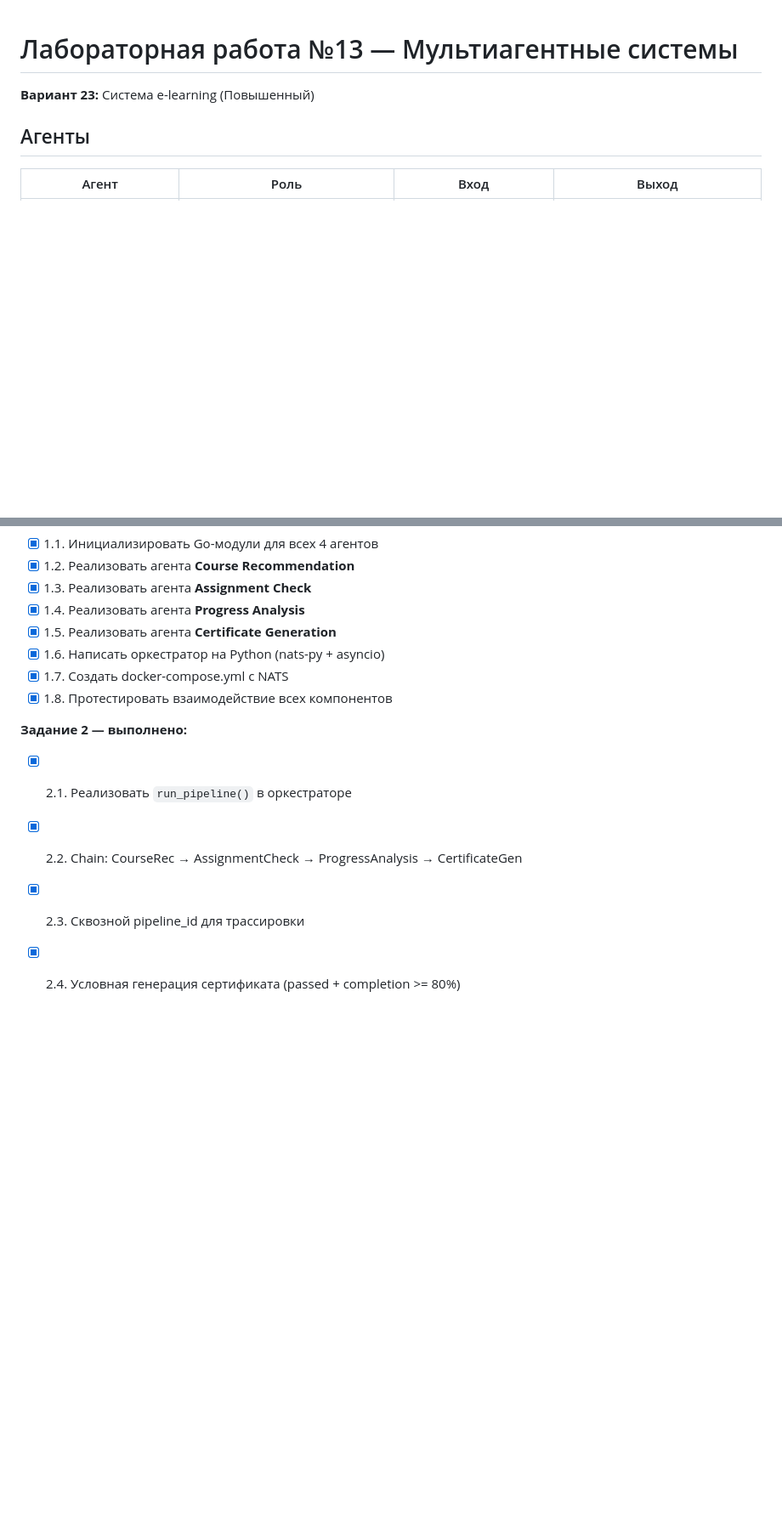
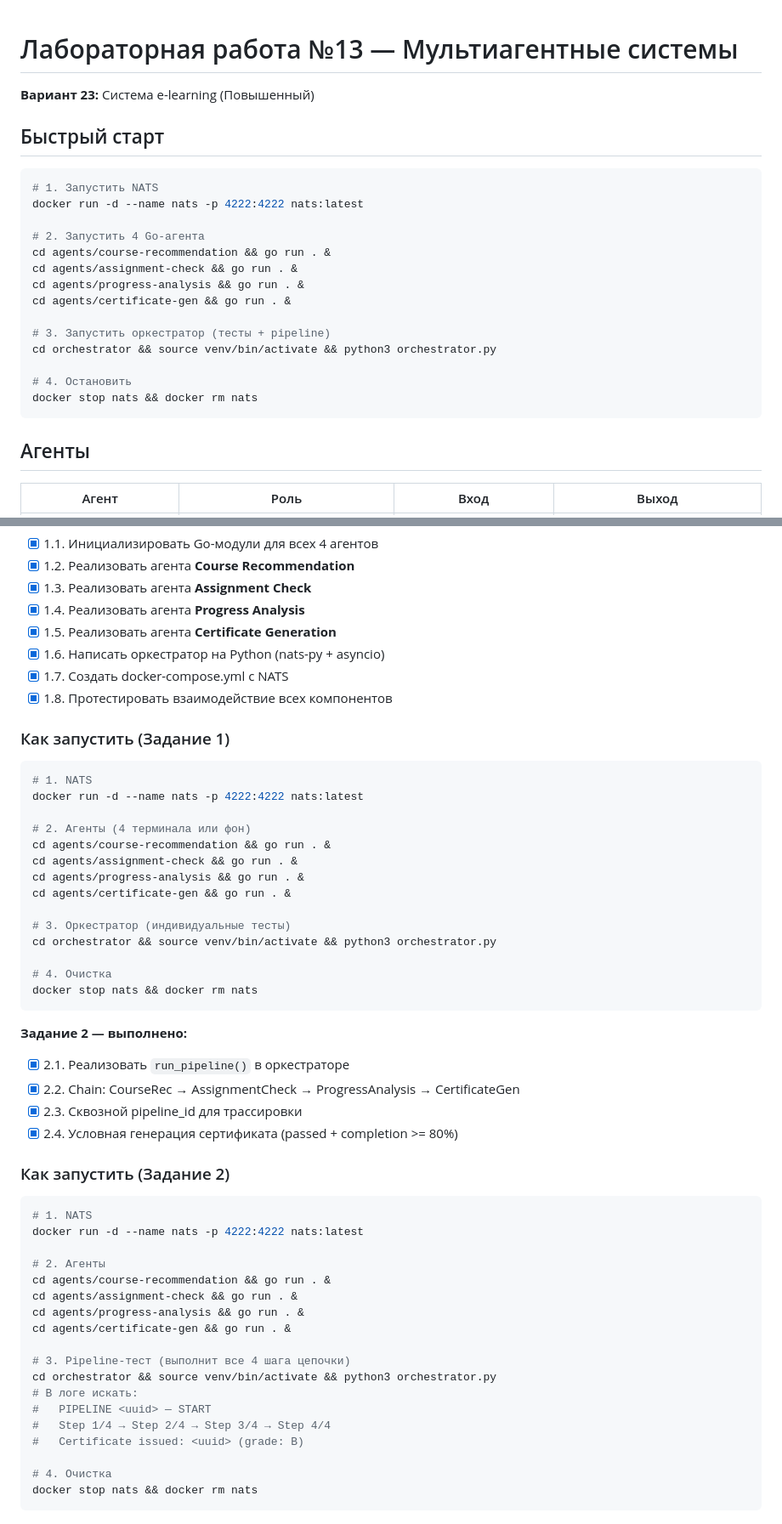
Before and after one commit to Skinixxx/Laba-13, a Markdown page: README.md, 2 parts joined by grey strips. Shown at 85% size. GitHub-like rendering; blank space fills up the shorter version.

Commit message:
docs: add run instructions for Task 1 and Task 2 in README
Add quick-start section, per-task launch instructions, update task status.

````diff
--- a/README.md
+++ b/README.md
@@ -1,6 +1,25 @@
 # Лабораторная работа №13 — Мультиагентные системы
 
 **Вариант 23:** Система e-learning (Повышенный)
+
+## Быстрый старт
+
+```bash
+# 1. Запустить NATS
+docker run -d --name nats -p 4222:4222 nats:latest
+
+# 2. Запустить 4 Go-агента
+cd agents/course-recommendation && go run . &
+cd agents/assignment-check && go run . &
+cd agents/progress-analysis && go run . &
+cd agents/certificate-gen && go run . &
+
+# 3. Запустить оркестратор (тесты + pipeline)
+cd orchestrator && source venv/bin/activate && python3 orchestrator.py
+
+# 4. Остановить
+docker stop nats && docker rm nats
+```
 
 ## Агенты
 
@@ -351,8 +370,50 @@ sequenceDiagram
 - [x] 1.7. Создать docker-compose.yml c NATS
 - [x] 1.8. Протестировать взаимодействие всех компонентов
 
+### Как запустить (Задание 1)
+
+```bash
+# 1. NATS
+docker run -d --name nats -p 4222:4222 nats:latest
+
+# 2. Агенты (4 терминала или фон)
+cd agents/course-recommendation && go run . &
+cd agents/assignment-check && go run . &
+cd agents/progress-analysis && go run . &
+cd agents/certificate-gen && go run . &
+
+# 3. Оркестратор (индивидуальные тесты)
+cd orchestrator && source venv/bin/activate && python3 orchestrator.py
+
+# 4. Очистка
+docker stop nats && docker rm nats
+```
+
 **Задание 2 — выполнено:**
 - [x] 2.1. Реализовать `run_pipeline()` в оркестраторе
 - [x] 2.2. Chain: CourseRec → AssignmentCheck → ProgressAnalysis → CertificateGen
 - [x] 2.3. Сквозной pipeline_id для трассировки
 - [x] 2.4. Условная генерация сертификата (passed + completion >= 80%)
+
+### Как запустить (Задание 2)
+
+```bash
+# 1. NATS
+docker run -d --name nats -p 4222:4222 nats:latest
+
+# 2. Агенты
+cd agents/course-recommendation && go run . &
+cd agents/assignment-check && go run . &
+cd agents/progress-analysis && go run . &
+cd agents/certificate-gen && go run . &
+
+# 3. Pipeline-тест (выполнит все 4 шага цепочки)
+cd orchestrator && source venv/bin/activate && python3 orchestrator.py
+# В логе искать:
+#   PIPELINE <uuid> — START
+#   Step 1/4 → Step 2/4 → Step 3/4 → Step 4/4
+#   Certificate issued: <uuid> (grade: B)
+
+# 4. Очистка
+docker stop nats && docker rm nats
+```
````
Also changed, not shown: other parts of README.md (+2 -2 lines).
